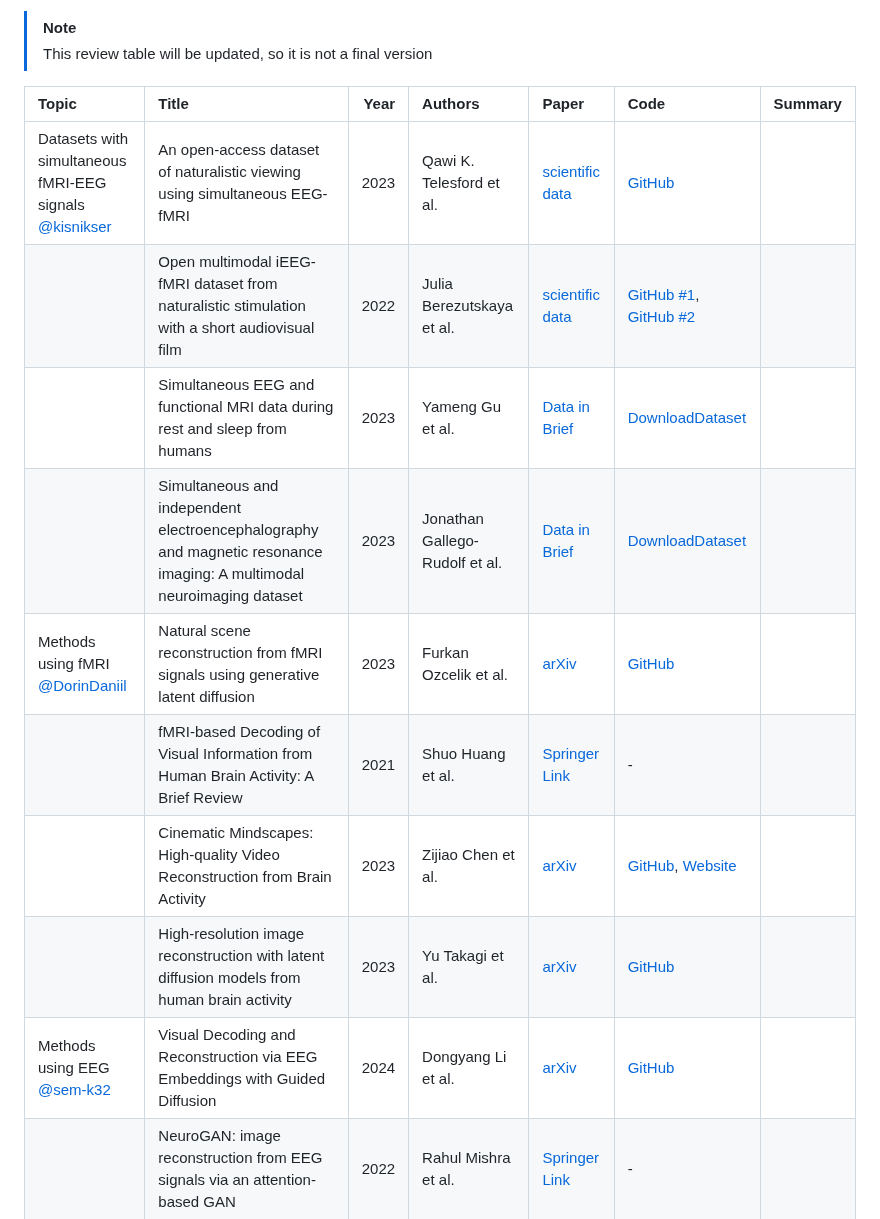
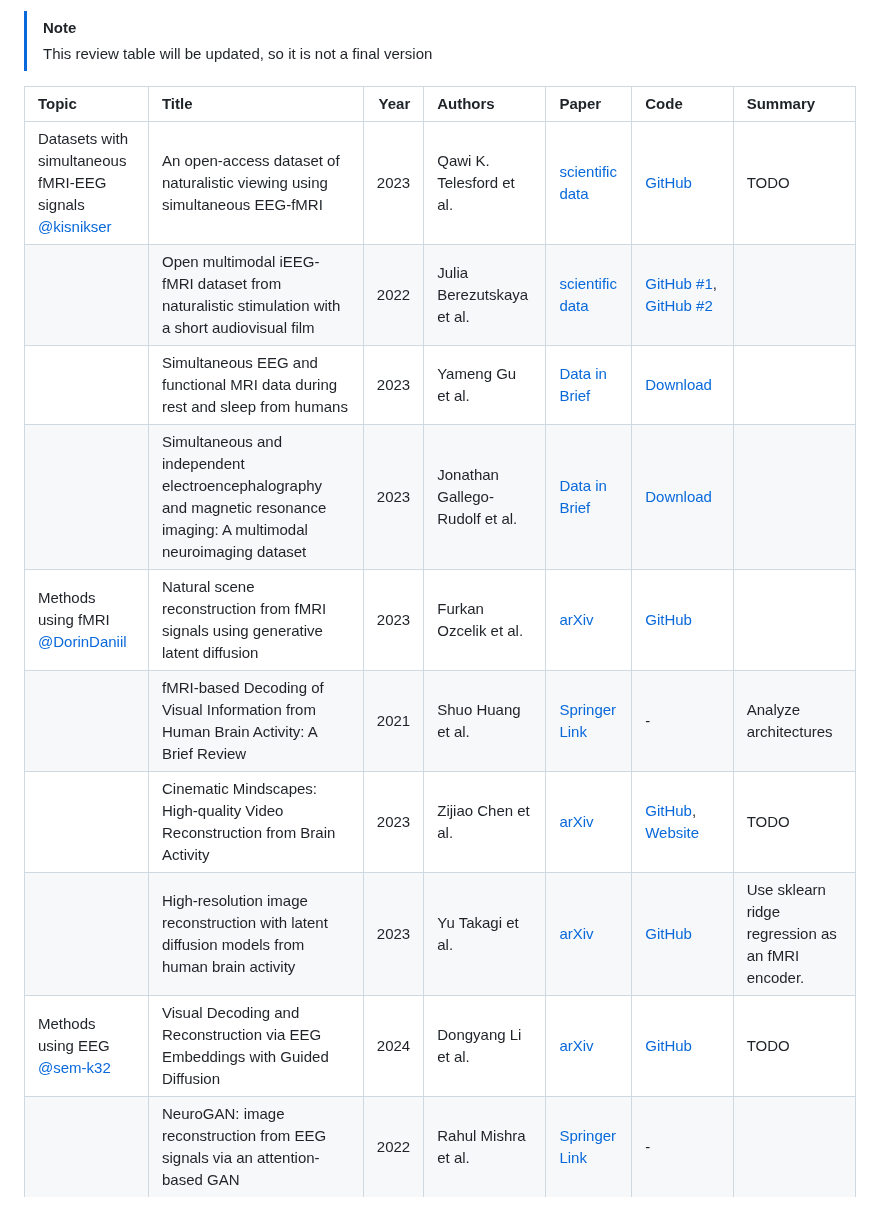
Before and after one commit to intsystems/CreationOfIntelligentSystems_Simultaneous_fMRI-EEG, a Markdown page: linkreview.md, the part around the change. Drawn GitHub-style.

```diff
--- a/linkreview.md
+++ b/linkreview.md
@@ -9,15 +9,15 @@
 
 | Topic | Title | Year | Authors | Paper | Code | Summary |
 | :--- | :--- | ---: | :--- | :--- | :--- | :--- |
-| Datasets with simultaneous fMRI-EEG signals <br> [@kisnikser](https://github.com/kisnikser) | An open-access dataset of naturalistic viewing using simultaneous EEG-fMRI | 2023 | Qawi K. Telesford et al. | [scientific data](https://www.nature.com/articles/s41597-023-02458-8) | [GitHub](https://github.com/NathanKlineInstitute/NATVIEW_EEGFMRI) |     |
+| Datasets with simultaneous fMRI-EEG signals <br> [@kisnikser](https://github.com/kisnikser) | An open-access dataset of naturalistic viewing using simultaneous EEG-fMRI | 2023 | Qawi K. Telesford et al. | [scientific data](https://www.nature.com/articles/s41597-023-02458-8) | [GitHub](https://github.com/NathanKlineInstitute/NATVIEW_EEGFMRI) | TODO |
 |      | Open multimodal iEEG-fMRI dataset from naturalistic stimulation with a short audiovisual film | 2022 | Julia Berezutskaya et al. | [scientific data](https://www.nature.com/articles/s41597-022-01173-0) | [GitHub #1](https://github.com/UMCU-RIBS/ieeg-fmri-dataset-validation), [GitHub #2](https://github.com/UMCU-RIBS/ieeg-fmri-dataset-quickstart) |      |
-|      | Simultaneous EEG and functional MRI data during rest and sleep from humans | 2023 | Yameng Gu et al. | [Data in Brief](https://www.sciencedirect.com/science/article/pii/S2352340923001774) | [DownloadDataset](https://openneuro.org/datasets/ds003768/versions/1.0.11) |      |
-|      | Simultaneous and independent electroencephalography and magnetic resonance imaging: A multimodal neuroimaging dataset | 2023 | Jonathan Gallego-Rudolf et al. | [Data in Brief](https://www.sciencedirect.com/science/article/pii/S2352340923007461) | [DownloadDataset](https://data.mendeley.com/datasets/crhybxpdy6/2) |     |
+|      | Simultaneous EEG and functional MRI data during rest and sleep from humans | 2023 | Yameng Gu et al. | [Data in Brief](https://www.sciencedirect.com/science/article/pii/S2352340923001774) | [Download](https://openneuro.org/datasets/ds003768/versions/1.0.11) |      |
+|      | Simultaneous and independent electroencephalography and magnetic resonance imaging: A multimodal neuroimaging dataset | 2023 | Jonathan Gallego-Rudolf et al. | [Data in Brief](https://www.sciencedirect.com/science/article/pii/S2352340923007461) | [Download](https://data.mendeley.com/datasets/crhybxpdy6/2) |     |
 | Methods using fMRI <br> [@DorinDaniil](https://github.com/DorinDaniil) | Natural scene reconstruction from fMRI signals using generative latent diffusion | 2023 | Furkan Ozcelik et al. | [arXiv](https://arxiv.org/abs/2303.05334) | [GitHub](https://github.com/ozcelikfu/brain-diffuser) |     |
-|      | fMRI-based Decoding of Visual Information from Human Brain Activity: A Brief Review | 2021 | Shuo Huang et al. | [Springer Link](https://link.springer.com/article/10.1007/s11633-020-1263-y) | - |      |
-|      | Cinematic Mindscapes: High-quality Video Reconstruction from Brain Activity | 2023 | Zijiao Chen et al. | [arXiv](https://arxiv.org/abs/2305.11675) | [GitHub](https://github.com/jqin4749/MindVideo), [Website](https://www.mind-video.com/) |     |
-|      | High-resolution image reconstruction with latent diffusion models from human brain activity | 2023 | Yu Takagi et al. | [arXiv](https://arxiv.org/abs/2306.11536) | [GitHub](https://github.com/yu-takagi/StableDiffusionReconstruction) |      |
-| Methods using EEG <br> [@sem-k32](https://github.com/sem-k32) | Visual Decoding and Reconstruction via EEG Embeddings with Guided Diffusion | 2024 | Dongyang Li et al. | [arXiv](https://arxiv.org/abs/2403.07721v5) | [GitHub](https://github.com/dongyangli-del/EEG_Image_decode)  |     |
+|      | fMRI-based Decoding of Visual Information from Human Brain Activity: A Brief Review | 2021 | Shuo Huang et al. | [Springer Link](https://link.springer.com/article/10.1007/s11633-020-1263-y) | - | Analyze architectures |
+|      | Cinematic Mindscapes: High-quality Video Reconstruction from Brain Activity | 2023 | Zijiao Chen et al. | [arXiv](https://arxiv.org/abs/2305.11675) | [GitHub](https://github.com/jqin4749/MindVideo), [Website](https://www.mind-video.com/) | TODO |
+|      | High-resolution image reconstruction with latent diffusion models from human brain activity | 2023 | Yu Takagi et al. | [arXiv](https://arxiv.org/abs/2306.11536) | [GitHub](https://github.com/yu-takagi/StableDiffusionReconstruction) | Use sklearn ridge regression as an fMRI encoder. |
+| Methods using EEG <br> [@sem-k32](https://github.com/sem-k32) | Visual Decoding and Reconstruction via EEG Embeddings with Guided Diffusion | 2024 | Dongyang Li et al. | [arXiv](https://arxiv.org/abs/2403.07721v5) | [GitHub](https://github.com/dongyangli-del/EEG_Image_decode)  | TODO |
 |      | NeuroGAN: image reconstruction from EEG signals via an attention-based GAN | 2022 | Rahul Mishra et al. | [Springer Link](https://link.springer.com/article/10.1007/s00521-022-08178-1) | - |  |
 |      | EEG2IMAGE: Image Reconstruction from EEG Brain Signals | 2023 | Prajwal Singh et al. | [arXiv](https://arxiv.org/abs/2302.10121) | [GitHub](https://github.com/prajwalsingh/EEG2Image) |      |
 |      | Image Reconstruction from Electroencephalography Using Latent Diffusion | 2024 | Teng Fei et al. | [arXiv](https://arxiv.org/abs/2404.01250) | [GitHub](https://github.com/desa-lab/EEG-Image-Reconstruction) |      |
```
